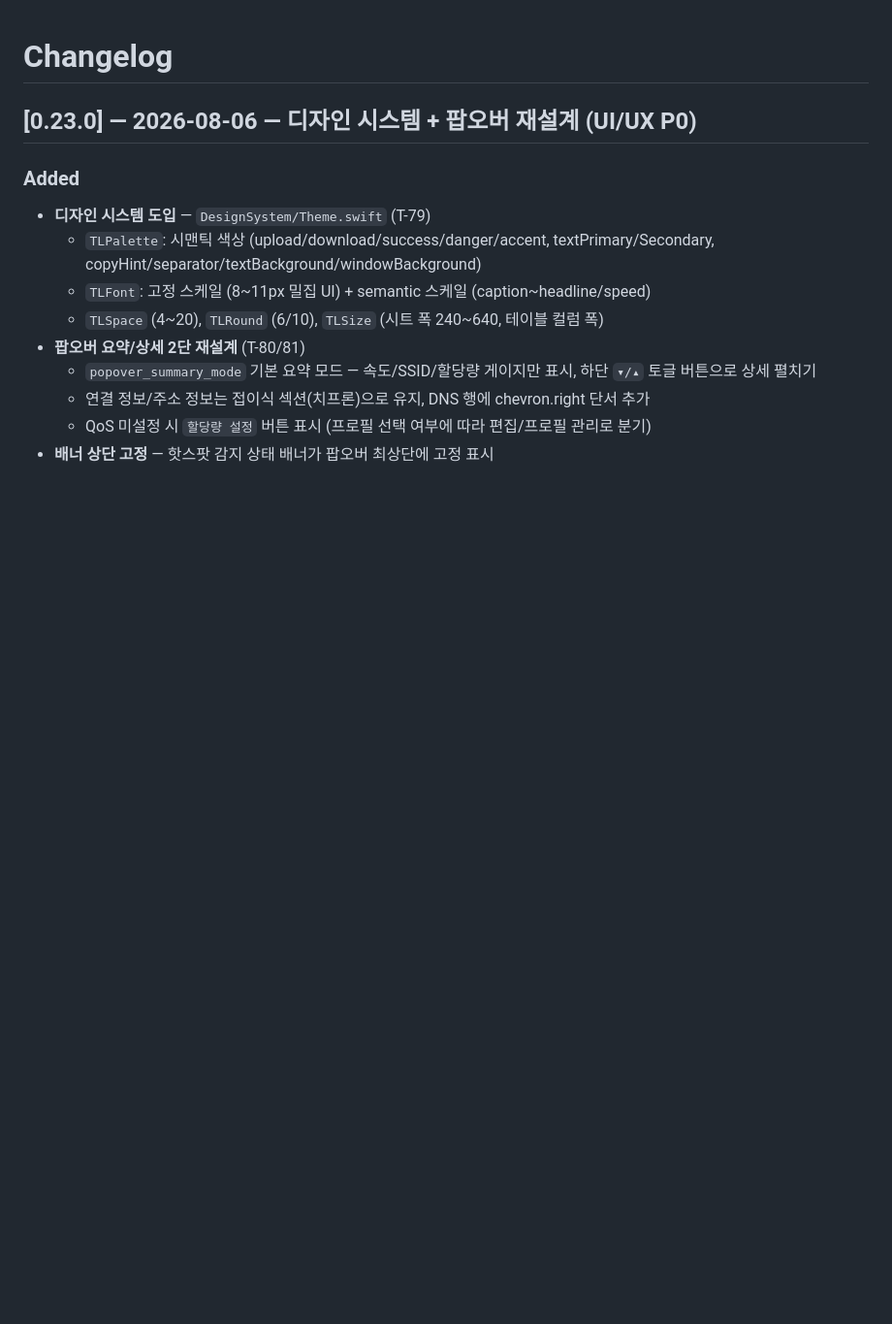
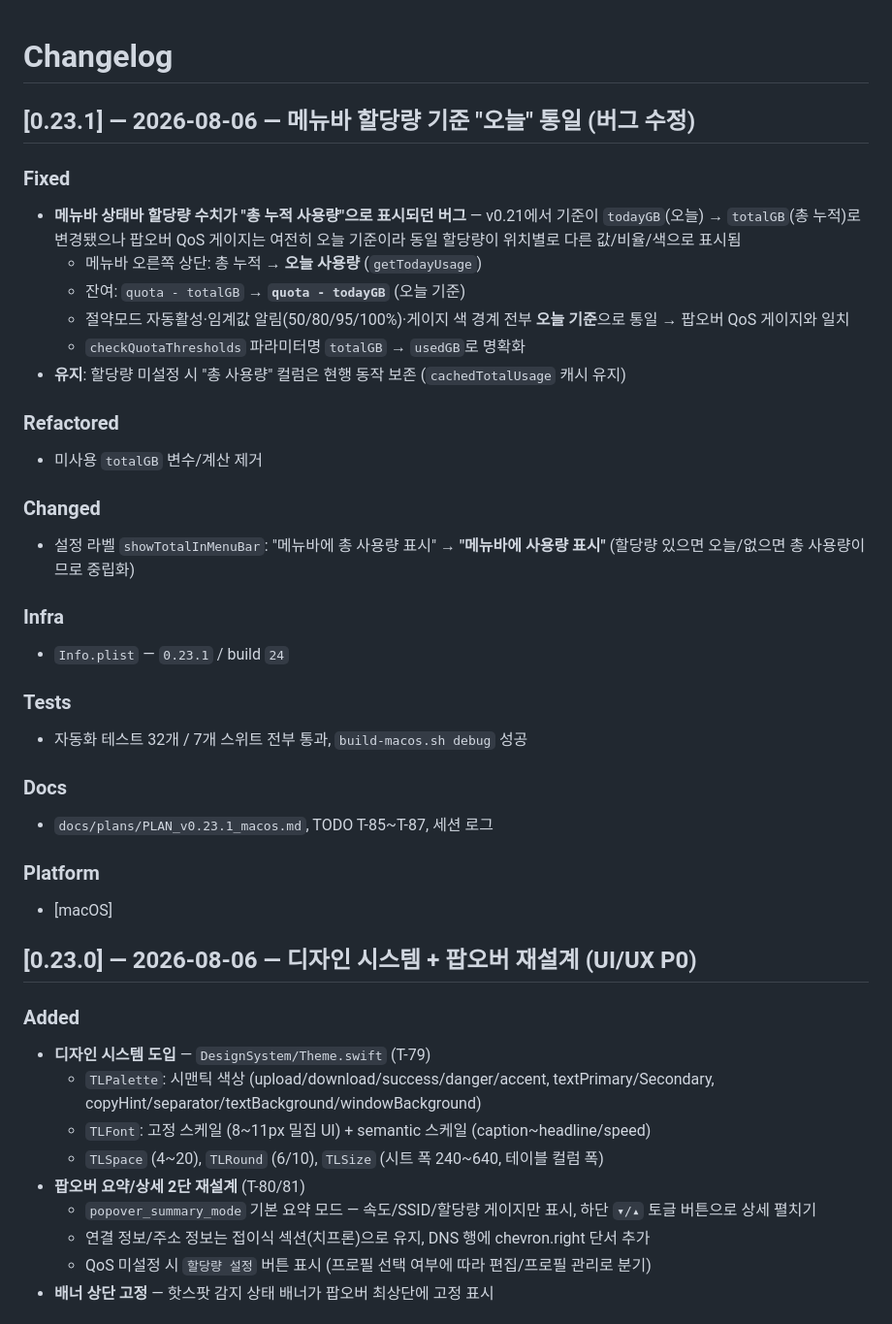
Before and after one commit to BoraSarang/TetherLens, a Markdown page: docs/CHANGELOG.md, the part around the change. Shown at 97% size. Rendered like a GitHub page; blank space fills up the shorter version.

```diff
--- a/docs/CHANGELOG.md
+++ b/docs/CHANGELOG.md
@@ -1,4 +1,32 @@
 # Changelog
+
+## [0.23.1] — 2026-08-06 — 메뉴바 할당량 기준 "오늘" 통일 (버그 수정)
+
+### Fixed
+- **메뉴바 상태바 할당량 수치가 "총 누적 사용량"으로 표시되던 버그** — v0.21에서 기준이 `todayGB`(오늘) → `totalGB`(총 누적)로 변경됐으나 팝오버 QoS 게이지는 여전히 오늘 기준이라 동일 할당량이 위치별로 다른 값/비율/색으로 표시됨
+  - 메뉴바 오른쪽 상단: 총 누적 → **오늘 사용량** (`getTodayUsage`)
+  - 잔여: `quota - totalGB` → **`quota - todayGB`** (오늘 기준)
+  - 절약모드 자동활성·임계값 알림(50/80/95/100%)·게이지 색 경계 전부 **오늘 기준**으로 통일 → 팝오버 QoS 게이지와 일치
+  - `checkQuotaThresholds` 파라미터명 `totalGB` → `usedGB`로 명확화
+- **유지**: 할당량 미설정 시 "총 사용량" 컬럼은 현행 동작 보존 (`cachedTotalUsage` 캐시 유지)
+
+### Refactored
+- 미사용 `totalGB` 변수/계산 제거
+
+### Changed
+- 설정 라벨 `showTotalInMenuBar`: "메뉴바에 총 사용량 표시" → **"메뉴바에 사용량 표시"** (할당량 있으면 오늘/없으면 총 사용량이므로 중립화)
+
+### Infra
+- `Info.plist` — `0.23.1` / build `24`
+
+### Tests
+- 자동화 테스트 32개 / 7개 스위트 전부 통과, `build-macos.sh debug` 성공
+
+### Docs
+- `docs/plans/PLAN_v0.23.1_macos.md`, TODO T-85~T-87, 세션 로그
+
+### Platform
+- [macOS]
 
 ## [0.23.0] — 2026-08-06 — 디자인 시스템 + 팝오버 재설계 (UI/UX P0)
 
```
Also changed, not shown: .agent/session-2026-08-06-macos.md (+20 -0 lines), docs/TODO.md (+8 -4 lines).
